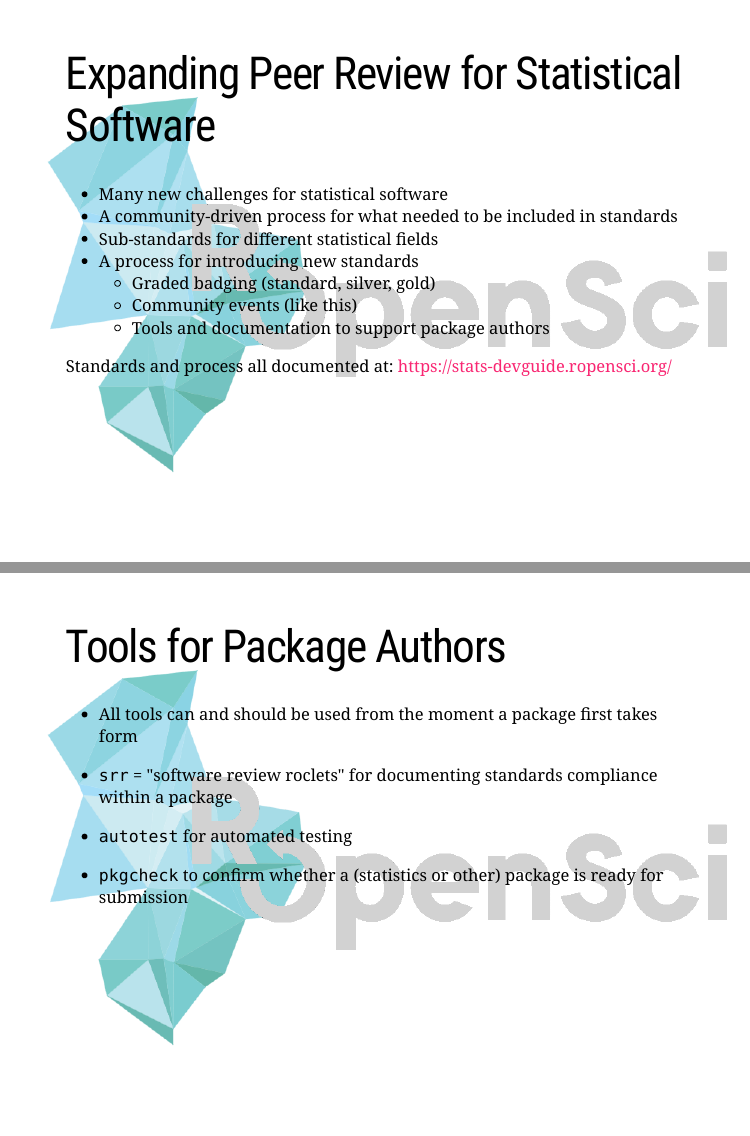
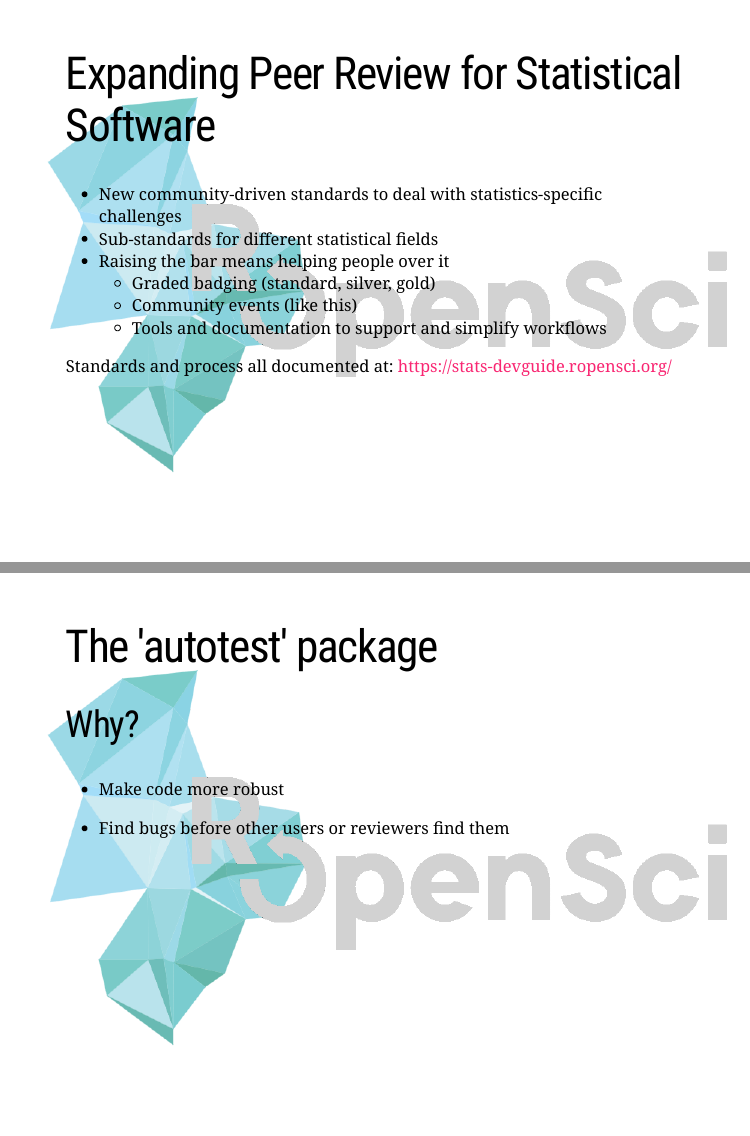
Before and after one commit to mpadge/stats-slides, an R Markdown document (stats.Rmd): pages 5 and 19 of 28 before the commit and pages 5 and 20 of 28 after it, joined at a grey line. Rendered offline with R 4.5, knitr and Pandoc, with nearby package versions; the slides are laid out offline by our stand-in for remark.js, each with all of its steps uncovered, in fonts that may differ from those the slides ask for, and without slide numbers, shadows or browser add-ons; some code elsewhere in the file could not run offline; a font, style sheet, LaTeX package, included part or bibliography that could not be used is replaced or left out.

```diff
--- a/stats.Rmd
+++ b/stats.Rmd
@@ -93,15 +93,20 @@
 
 # Expanding Peer Review for Statistical Software
 
--  Many new challenges for statistical software
--  A community-driven process for what needed to be included in standards
+-  New community-driven standards to deal with statistics-specific challenges
 -  Sub-standards for different statistical fields
--  A process for introducing new standards
+-  Raising the bar means helping people over it
    - Graded badging (standard, silver, gold)
    - Community events (like this)
-   - Tools and documentation to support package authors
+   - Tools and documentation to support and simplify workflows
 
 Standards and process all documented at: <https://stats-devguide.ropensci.org/>
+
+---
+class: left, top
+background-image: url(img/package-flow.png)
+background-size: contain
+background-position: 50% 50%
 
 ---
 class: left, top
@@ -367,24 +372,6 @@
 background-size: contain
 background-position: 50% 50%
 
-# Tools for Package Authors
-
-- All tools can and should be used from the moment a package first takes form
-
-- `srr` = "software review roclets" for documenting standards compliance
-  within a package
-
-- .large[ `autotest` for automated testing ]
-
-- `pkgcheck` to confirm whether a (statistics or other) package is ready for
-  submission
-
----
-class: left, top
-background-image: url(img/icon_lettering_color_large-faded.png)
-background-size: contain
-background-position: 50% 50%
-
 # The 'autotest' package
 
 ## Why?
```
Also changed, not shown: img/package-flow.png, stats.Rmd (6 more changed lines).
